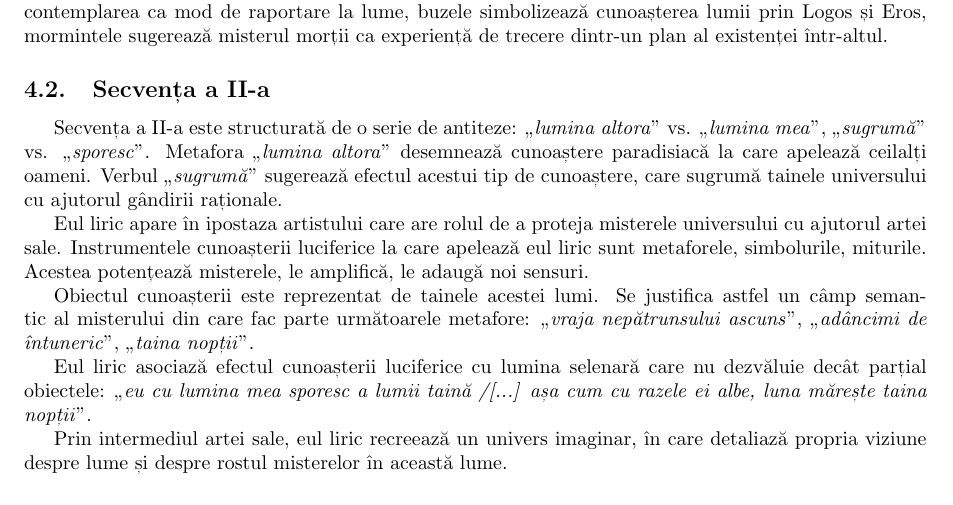
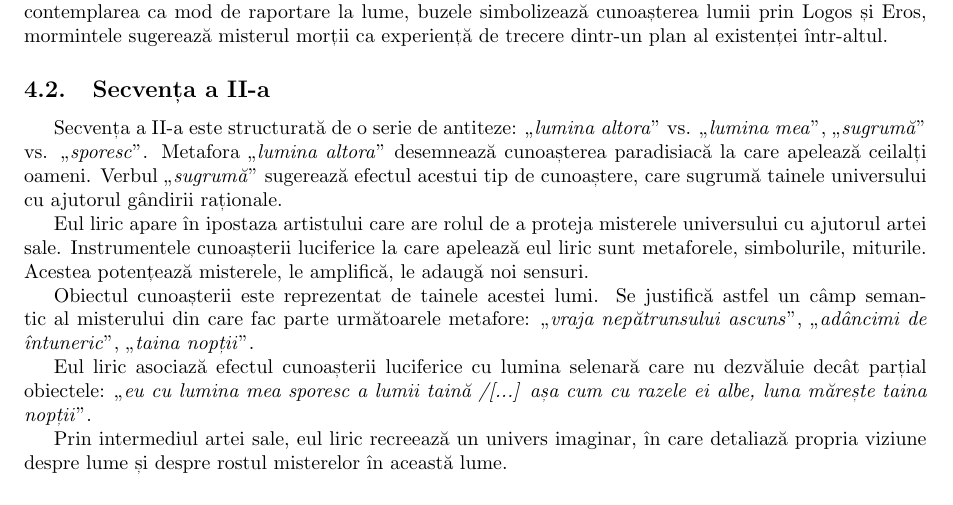
Before and after one commit to ALEX11BR/TeorieBac, a LaTeX document (Română/Blaga.tex): part of page 2 of 2, cut so that both start at the same text. Compiled offline with pdfLaTeX.

Commit message:
ajustări la blaga

```diff
--- a/Română/Blaga.tex
+++ b/Română/Blaga.tex
@@ -73,11 +73,11 @@ Verbele la forma negativă \qu{nu strivesc} și \qu{nu ucid} sugerează refuzul
 Secvența I se încheie cu enumerația \qu{în flori, în ochi, pe buze ori morminte} ce conține metafore-simbol pentru misterele existenței umane. Florile sugerează misterul timpului efemer, ochii sugerează contemplarea ca mod de raportare la lume, buzele simbolizează cunoașterea lumii prin Logos și Eros, mormintele sugerează misterul morții ca experiență de trecere dintr-un plan al existenței într-altul.
 
 \subsection{Secvența a II-a}
-Secvența a II-a este structurată de o serie de antiteze: \qu{lumina altora} vs. \qu{lumina mea}, \qu{sugrumă} vs. \qu{sporesc}. Metafora \qu{lumina altora} desemnează cunoaștere paradisiacă la care apelează ceilalți oameni. Verbul \qu{sugrumă} sugerează efectul acestui tip de cunoaștere, care sugrumă tainele universului cu ajutorul gândirii raționale.
+Secvența a II-a este structurată de o serie de antiteze: \qu{lumina altora} vs. \qu{lumina mea}, \qu{sugrumă} vs. \qu{sporesc}. Metafora \qu{lumina altora} desemnează cunoașterea paradisiacă la care apelează ceilalți oameni. Verbul \qu{sugrumă} sugerează efectul acestui tip de cunoaștere, care sugrumă tainele universului cu ajutorul gândirii raționale.
 
 Eul liric apare în ipostaza artistului care are rolul de a proteja misterele universului cu ajutorul artei sale. Instrumentele cunoașterii luciferice la care apelează eul liric sunt metaforele, simbolurile, miturile. Acestea potențează misterele, le amplifică, le adaugă noi sensuri.
 
-Obiectul cunoașterii este reprezentat de tainele acestei lumi. Se justifica astfel un câmp semantic al misterului din care fac parte următoarele metafore: \qu{vraja nepătrunsului ascuns}, \qu{adâncimi de întuneric}, \qu{taina nopții}.
+Obiectul cunoașterii este reprezentat de tainele acestei lumi. Se justifică astfel un câmp semantic al misterului din care fac parte următoarele metafore: \qu{vraja nepătrunsului ascuns}, \qu{adâncimi de întuneric}, \qu{taina nopții}.
 
 Eul liric asociază efectul cunoașterii luciferice cu lumina selenară care nu dezvăluie decât parțial obiectele: \qu{eu cu lumina mea sporesc a lumii taină /[...] așa cum cu razele ei albe, luna mărește taina nopții}.
 
```
Also changed, not shown: Română/Blaga.pdf.
